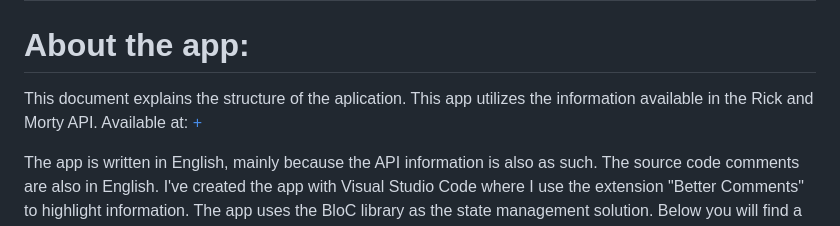
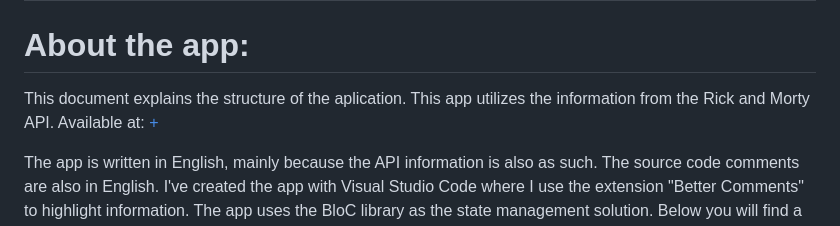
Before and after one commit to navirobayo/rick_and_morty_and_flutter, a Markdown page: README.md, the part around the change. Drawn GitHub-style.

```diff
--- a/README.md
+++ b/README.md
@@ -75,7 +75,7 @@ Cualquier tipo de contribución es bienvenida. Si quieres contruibuir y proponer
 
 # About the app:
 
-This document explains the structure of the aplication. This app utilizes the information available in the Rick and Morty API. Available at: [+](https://rickandmortyapi.com/)
+This document explains the structure of the aplication. This app utilizes the information from the Rick and Morty API. Available at: [+](https://rickandmortyapi.com/)
 
 
 The app is written in English, mainly because the API information is also as such. The source code comments are also in English. I've created the app with Visual Studio Code where I use the extension "Better Comments" to highlight information. The app uses the BloC library as the state management solution. Below you will find a description of the app components and the features of each of it versions.
```
